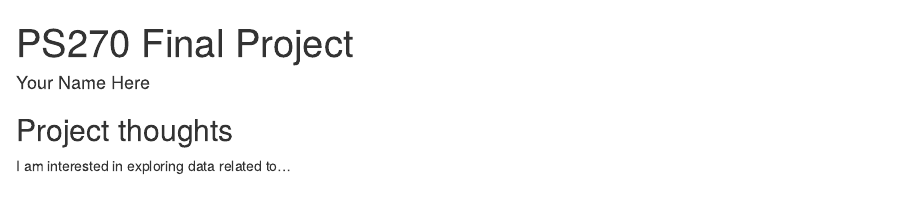
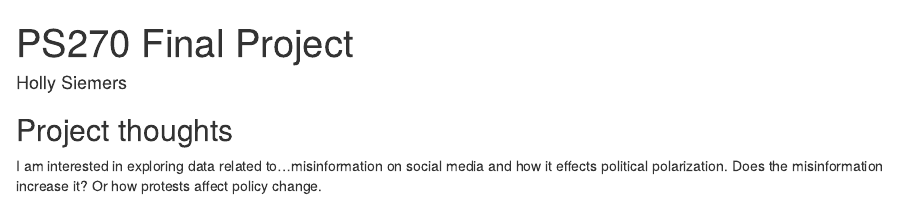
Before and after one commit to hollysiemers/ps270-final-project, an R Markdown document (index.Rmd): the page in a window 1100 px wide, from its top. Rendered offline with R 4.5, knitr and Pandoc, with nearby package versions; drawn as R Markdown's standard HTML page in place of the format the file asks for.

Commit message:
my name and interests

```diff
--- a/index.Rmd
+++ b/index.Rmd
@@ -1,6 +1,6 @@
 ---
 title: "PS270 Final Project"
-author: "Your Name Here"
+author: "Holly Siemers"
 description: "My final project"
 output:
   distill::distill_article:
@@ -11,4 +11,4 @@ output:
 
 ## Project thoughts
 
-I am interested in exploring data related to...
+I am interested in exploring data related to...misinformation on social media and how it effects political polarization. Does the misinformation increase it? Or how protests affect policy change.
```
